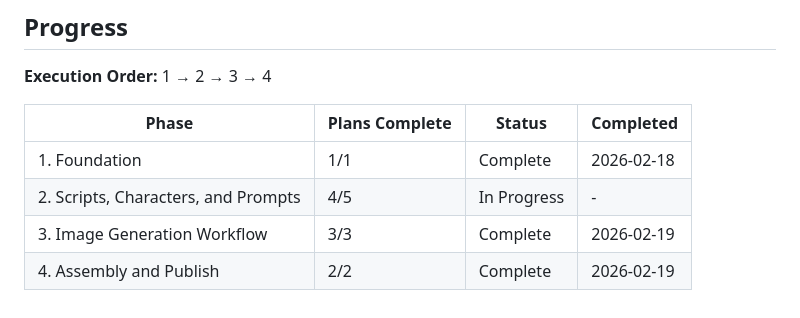
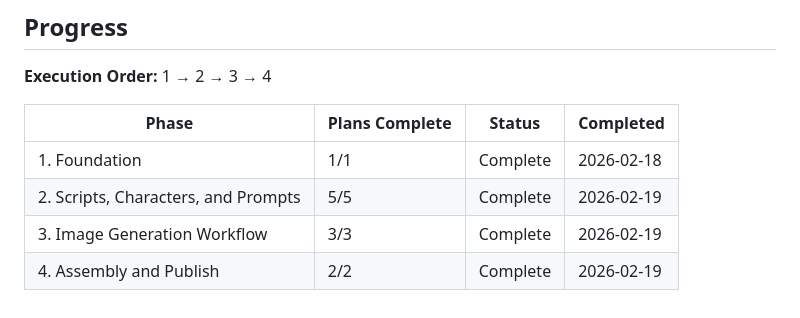
Before and after one commit to don1989/plasma, a Markdown page: .planning/ROADMAP.md, the part around one of its changes. Rendered like a GitHub page.

```diff
--- a/.planning/ROADMAP.md
+++ b/.planning/ROADMAP.md
@@ -87,6 +87,6 @@ Plans:
 | Phase | Plans Complete | Status | Completed |
 |-------|----------------|--------|-----------|
 | 1. Foundation | 1/1 | Complete | 2026-02-18 |
-| 2. Scripts, Characters, and Prompts | 4/5 | In Progress | - |
+| 2. Scripts, Characters, and Prompts | 5/5 | Complete    | 2026-02-19 |
 | 3. Image Generation Workflow | 3/3 | Complete    | 2026-02-19 |
 | 4. Assembly and Publish | 2/2 | Complete    | 2026-02-19 |
```
Also changed, not shown: other parts of .planning/ROADMAP.md (+2 -2 lines).
